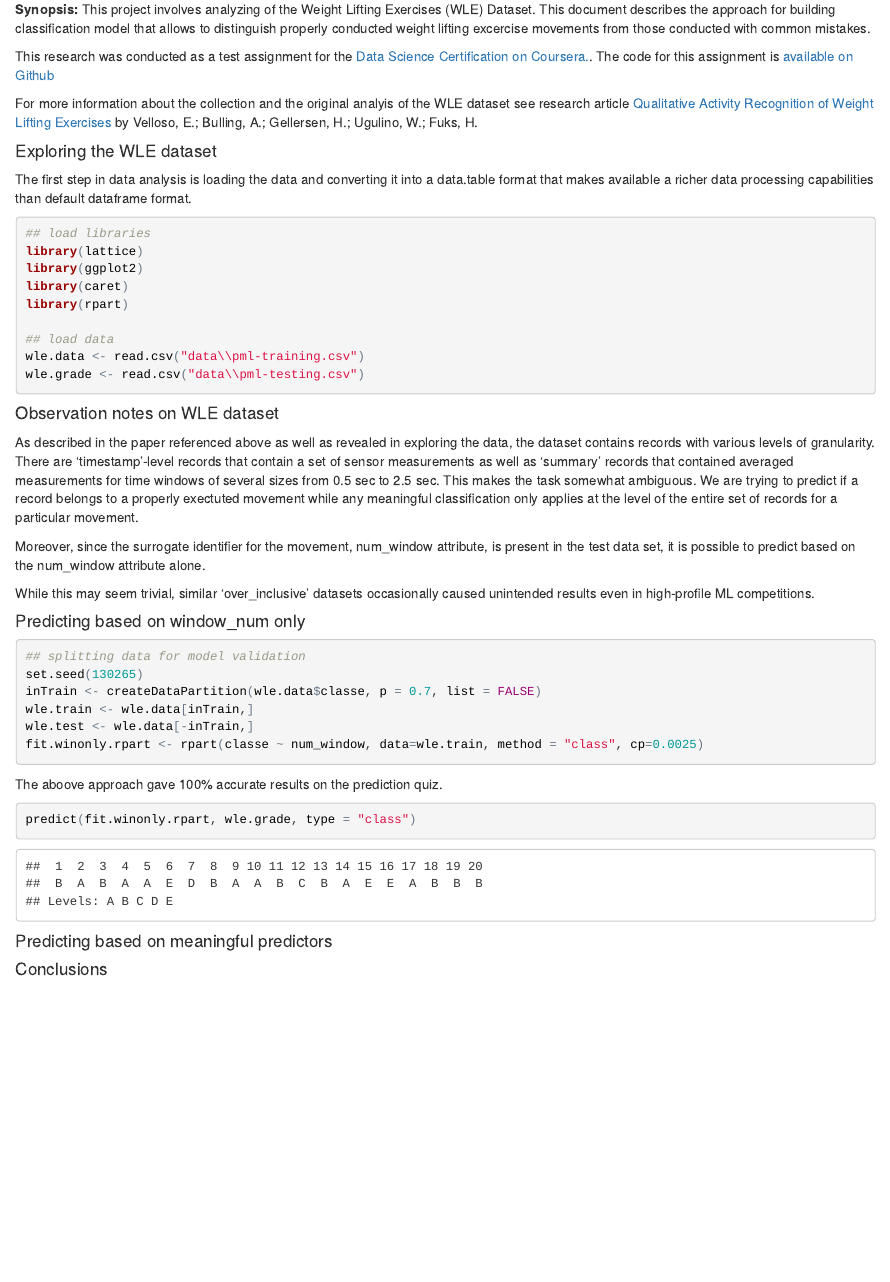
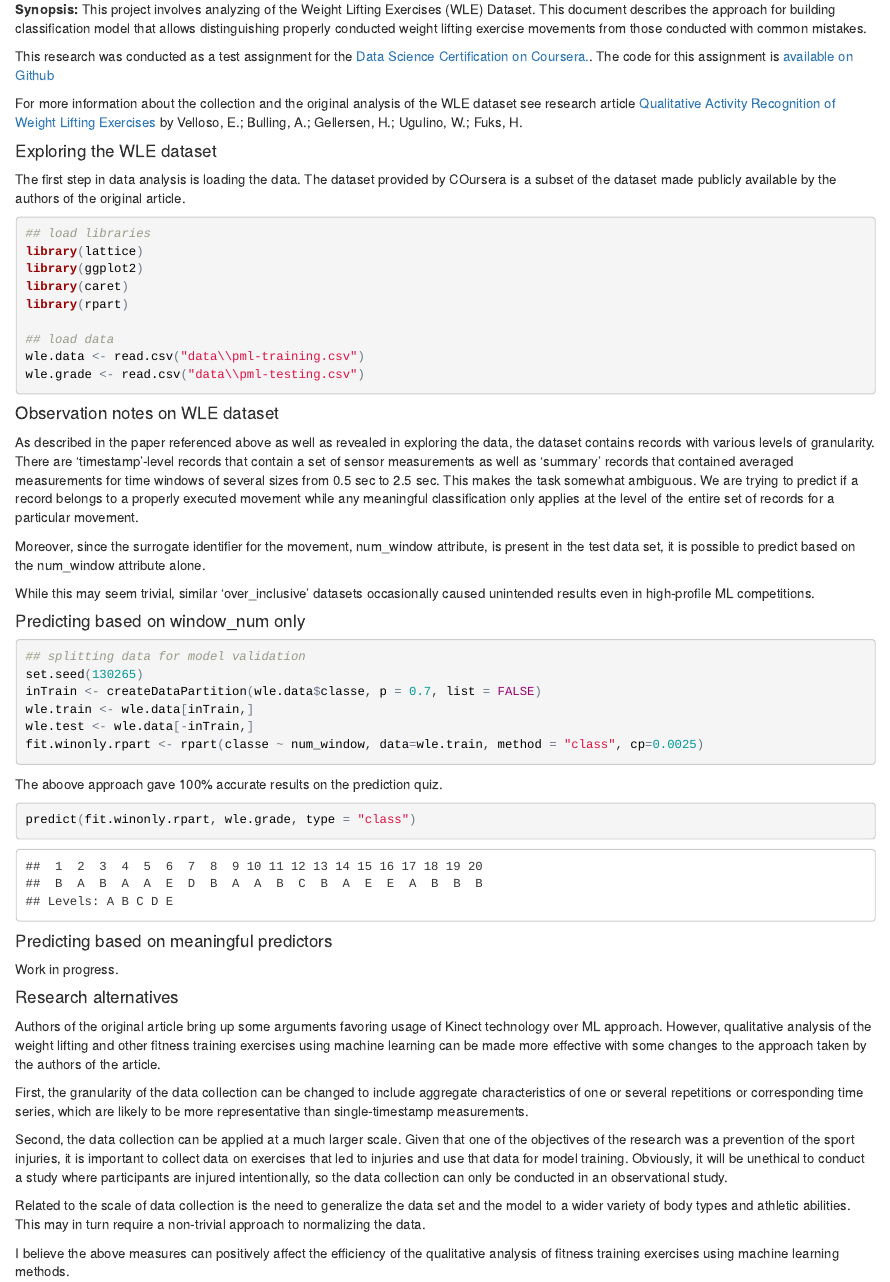
Before and after one commit to dandybits/ml4wle, an R Markdown document (ML4WLEData.Rmd): the page in a window 1100 px wide, from 140 px down. The pictures show the output file ML4WLEData.html that the author committed with the source, opened offline.

Commit message:
checkpoint 4

````diff
--- a/ML4WLEData.Rmd
+++ b/ML4WLEData.Rmd
@@ -2,18 +2,19 @@
 title: "Prediction Assignment Writeup for JHU/Coursera Practical Machine Learning Class"
 author: "dandybits"
 output:
-  pdf_document: default
   html_document:
     keep_md: yes
+  pdf_document: default
 ---
-**Synopsis:** This project involves analyzing of the Weight Lifting Exercises (WLE) Dataset. This document describes the approach for building classification model that allows to distinguish properly conducted weight lifting excercise movements from those conducted with common mistakes.
+**Synopsis:** This project involves analyzing of the Weight Lifting Exercises (WLE) Dataset. This document describes the approach for building classification model that allows distinguishing properly conducted weight lifting exercise movements from those conducted with common mistakes.
 
 This research was conducted as a test assignment for the [Data Science Certification on Coursera.](https://www.coursera.org/specializations/jhudatascienc). The code for this assignment is [available on Github](https://github.com/dandybits/ml4wle)
 
-For more information about the collection and the original analyis of the WLE dataset see research article [Qualitative Activity Recognition of Weight Lifting Exercises]( http://groupware.les.inf.puc-rio.br/har#weight_lifting_exercises#ixzz3ylUwfOl8) by Velloso, E.; Bulling, A.; Gellersen, H.; Ugulino, W.; Fuks, H.
+For more information about the collection and the original analysis of the WLE dataset see research article [Qualitative Activity Recognition of Weight Lifting Exercises]( http://groupware.les.inf.puc-rio.br/har#weight_lifting_exercises#ixzz3ylUwfOl8) by Velloso, E.; Bulling, A.; Gellersen, H.; Ugulino, W.; Fuks, H.
 
 #### Exploring the WLE dataset
-The first step in data analysis is loading the data and converting it into a data.table format that makes available a richer data processing capabilities than default dataframe format.
+
+The first step in data analysis is loading the data. The dataset provided by COursera is a subset of the dataset made publicly available by the authors of the original article.
 
 ```{r}
 ## load libraries
@@ -29,14 +30,15 @@ wle.grade <- read.csv("data\\pml-testing.csv")
 ```
 
 #### Observation notes on WLE dataset
-As described in the paper referenced above as well as revealed in exploring the data, the dataset contains records with various levels of granularity. There are 'timestamp'-level records that contain a set of sensor measurements as well as 'summary' records that contained averaged measurements for time windows of several sizes from 0.5 sec to 2.5 sec.
-This makes the task somewhat ambiguous. We are trying to predict if a record belongs to a properly exectuted movement while any meaningful classification only applies at the level of the entire set of records for a particular movement.
+
+As described in the paper referenced above as well as revealed in exploring the data, the dataset contains records with various levels of granularity. There are 'timestamp'-level records that contain a set of sensor measurements as well as 'summary' records that contained averaged measurements for time windows of several sizes from 0.5 sec to 2.5 sec. This makes the task somewhat ambiguous. We are trying to predict if a record belongs to a properly executed movement while any meaningful classification only applies at the level of the entire set of records for a particular movement.
 
 Moreover, since the surrogate identifier for the movement, num_window attribute, is present in the test data set, it is possible to predict based on the num_window attribute alone.
 
 While this may seem trivial, similar 'over_inclusive' datasets occasionally caused unintended results even in high-profile ML competitions.
 
 #### Predicting based on window_num only
+
 ```{r}
 ## splitting data for model validation
 set.seed(130265)
@@ -53,4 +55,16 @@ predict(fit.winonly.rpart, wle.grade, type = "class")
 
 #### Predicting based on meaningful predictors
 
-#### Conclusions
+Work in progress.
+
+#### Research alternatives
+
+Authors of the original article bring up some arguments favoring usage of Kinect technology over ML approach. However, qualitative analysis of the weight lifting and other fitness training exercises using machine learning can be made more effective with some changes to the approach taken by the authors of the article.
+
+First, the granularity of the data collection can be changed to include aggregate characteristics of one or several repetitions or corresponding time series, which are likely to be more representative than single-timestamp measurements.
+
+Second, the data collection can be applied at a much larger scale. Given that one of the objectives of the research was a prevention of the sport injuries, it is important to collect data on exercises that led to injuries and use that data for model training. Obviously, it will be unethical to conduct a study where participants are injured intentionally, so the data collection can only be conducted in an observational study.
+
+Related to the scale of data collection is the need to generalize the data set and the model to a wider variety of body types and athletic abilities. This may in turn require a non-trivial approach to normalizing the data.
+
+I believe the above measures can positively affect the efficiency of the qualitative analysis of fitness training exercises using machine learning methods.
````
Also changed, not shown: ML4WLEData.html, ML4WLEData.md, ML4WLEData.pdf.
